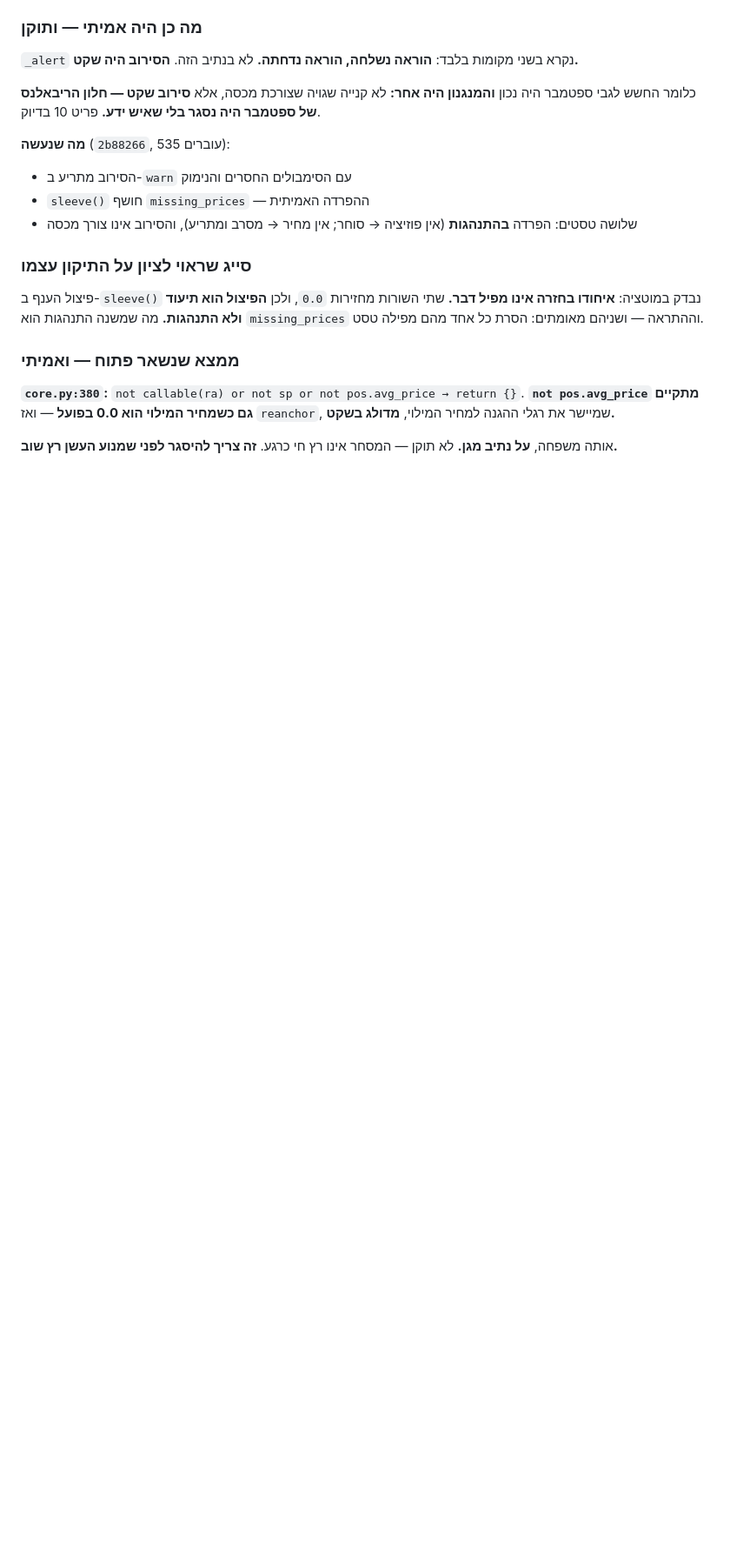
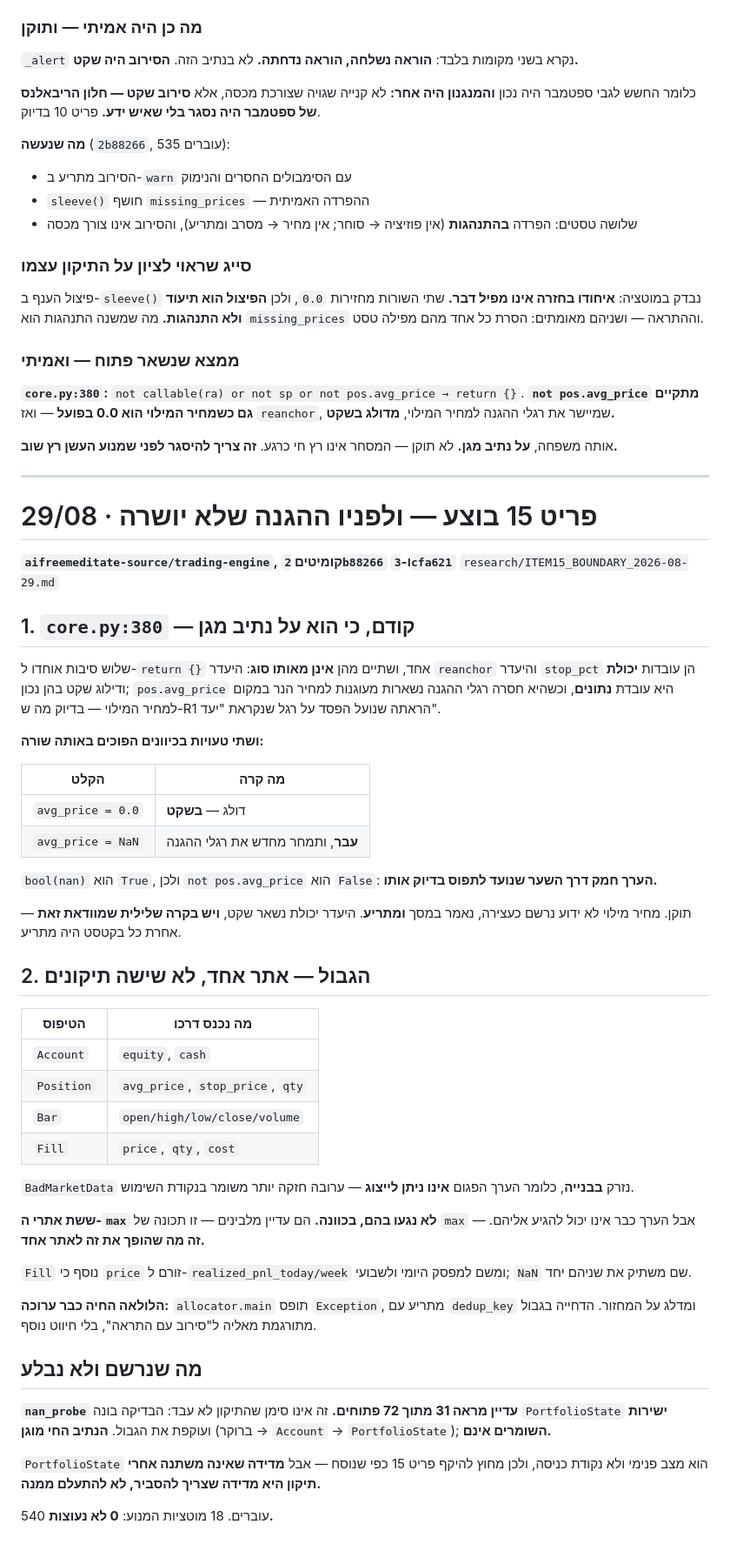
Before and after one commit to avnerseo/converge-dashboards, a Markdown page: trading-engine/STATE.md, the part around the change. Shown at 87% size. GitHub-like rendering; blank space fills up the shorter version.

Commit message:
Item 15 done: reject bad market data at the four entry types, and fix the protective-leg anchor that skipped 0.0 in silence while letting NaN through

```diff
--- a/trading-engine/STATE.md
+++ b/trading-engine/STATE.md
@@ -1598,3 +1598,68 @@ under_band(מחיר חסר)  = ['VTI', 'VXUS']
 
 אותה משפחה, **על נתיב מגן.** לא תוקן — המסחר אינו רץ חי כרגע.
 **זה צריך להיסגר לפני שמנוע העשן רץ שוב.**
+
+---
+
+# 29/08 · פריט 15 בוצע — ולפניו ההגנה שלא יושרה
+
+**`aifreemeditate-source/trading-engine`, קומיטים `2b88266` ו-`3cfa621`**
+`research/ITEM15_BOUNDARY_2026-08-29.md`
+
+## 1. `core.py:380` — קודם, כי הוא על נתיב מגן
+
+שלוש סיבות אוחדו ל-`return {}` אחד, ושתיים מהן **אינן מאותו
+סוג**: היעדר `reanchor` והיעדר `stop_pct` הן עובדות **יכולת**
+ודילוג שקט בהן נכון; `pos.avg_price` היא עובדת **נתונים**,
+וכשהיא חסרה רגלי ההגנה נשארות מעוגנות למחיר הנר במקום למחיר
+המילוי — בדיוק מה ש-R1 הראתה שנועל הפסד על רגל שנקראת "יעד".
+
+**ושתי טעויות בכיוונים הפוכים באותה שורה:**
+
+| הקלט | מה קרה |
+|---|---|
+| `avg_price = 0.0` | דולג — **בשקט** |
+| `avg_price = NaN` | **עבר**, ותמחר מחדש את רגלי ההגנה |
+
+`bool(nan)` הוא `True`, ולכן `not pos.avg_price` הוא `False`:
+**הערך חמק דרך השער שנועד לתפוס בדיוק אותו.**
+
+תוקן. מחיר מילוי לא ידוע נרשם כעצירה, נאמר במסך **ומתריע**.
+היעדר יכולת נשאר שקט, **ויש בקרה שלילית שמוודאת זאת** — אחרת
+כל בקטסט היה מתריע.
+
+## 2. הגבול — אתר אחד, לא שישה תיקונים
+
+| הטיפוס | מה נכנס דרכו |
+|---|---|
+| `Account` | `equity`, `cash` |
+| `Position` | `avg_price`, `stop_price`, `qty` |
+| `Bar` | `open/high/low/close/volume` |
+| `Fill` | `price`, `qty`, `cost` |
+
+`BadMarketData` נזרק **בבנייה**, כלומר הערך הפגום **אינו ניתן
+לייצוג** — ערובה חזקה יותר משומר בנקודת השימוש.
+
+**ששת אתרי ה-`max` לא נגעו בהם, בכוונה.** הם עדיין מלבינים —
+זו תכונה של `max` — אבל הערך כבר אינו יכול להגיע אליהם. **זה
+מה שהופך את זה לאתר אחד.**
+
+`Fill` נוסף כי `price` זורם ל-`realized_pnl_today/week` ומשם
+למפסק היומי ולשבועי; `NaN` שם משתיק את שניהם יחד.
+
+**הלולאה החיה כבר ערוכה:** `allocator.main` תופס `Exception`,
+מתריע עם `dedup_key` ומדלג על המחזור. הדחייה בגבול מתורגמת
+מאליה ל"סירוב עם התראה", בלי חיווט נוסף.
+
+## מה שנרשם ולא נבלע
+
+**`nan_probe` עדיין מראה 31 מתוך 72 פתוחים.** זה אינו סימן
+שהתיקון לא עבד: הבדיקה בונה `PortfolioState` **ישירות** ועוקפת
+את הגבול. **הנתיב החי מוגן** (ברוקר → `Account` →
+`PortfolioState`); **השומרים אינם.**
+
+`PortfolioState` הוא מצב פנימי ולא נקודת כניסה, ולכן מחוץ
+להיקף פריט 15 כפי שנוסח — אבל **מדידה שאינה משתנה אחרי תיקון
+היא מדידה שצריך להסביר, לא להתעלם ממנה.**
+
+540 עוברים. 18 מוטציות המנוע: **0 לא נעוצות.**
```
